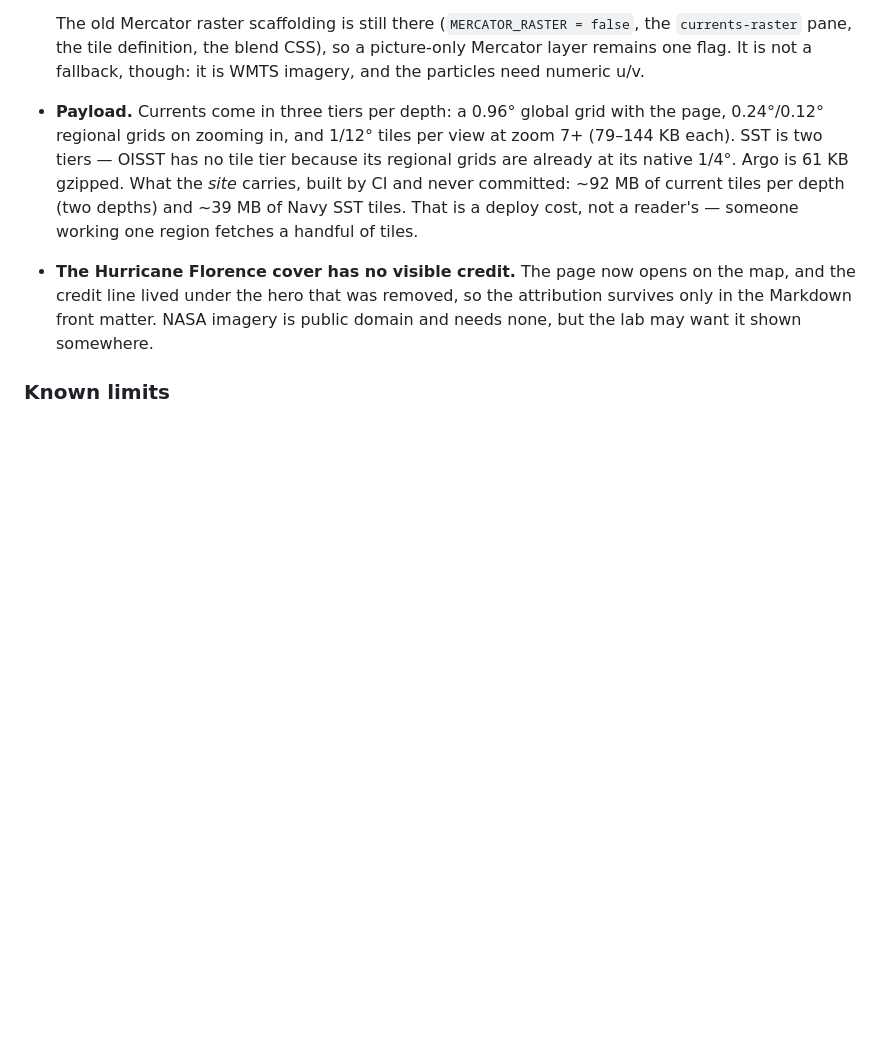
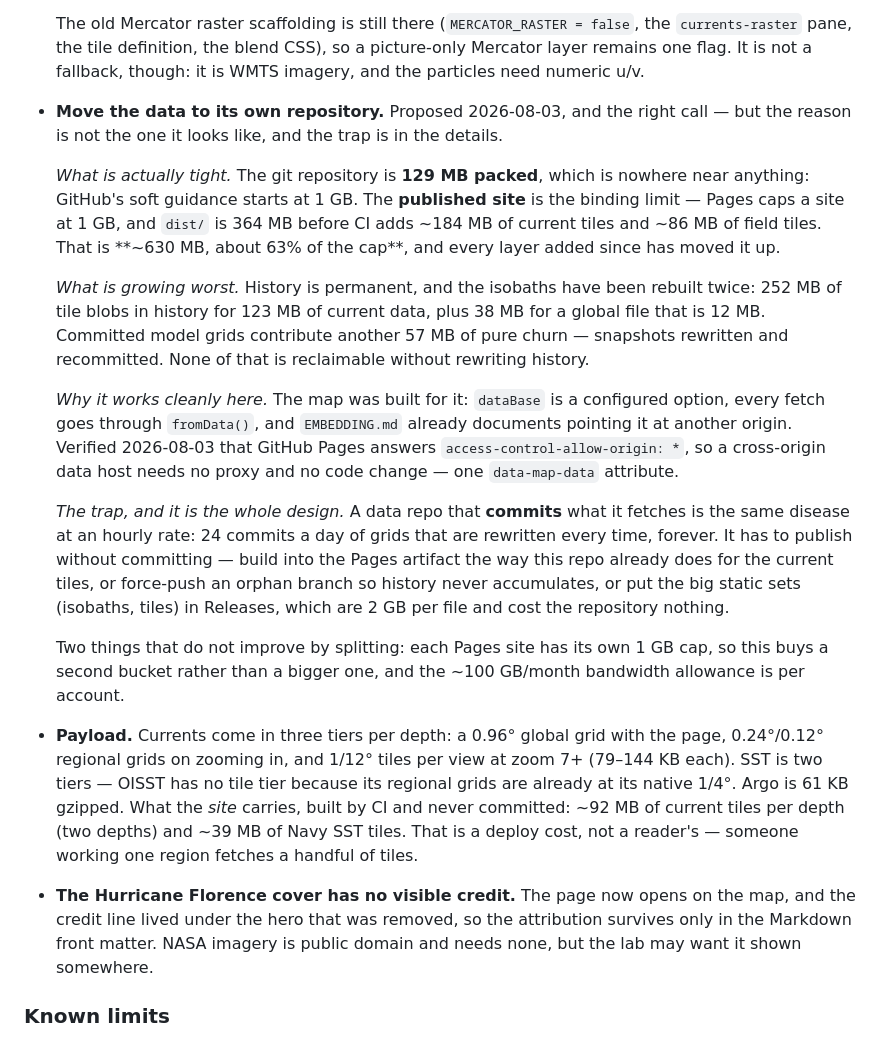
Before and after one commit to oceansensing/oceansensing.github.io, a Markdown page: PLAN.md, the part around the change. Rendered like a GitHub page; blank space fills up the shorter version.

Commit message:
Record the case for moving the data to its own repository
Measured rather than assumed, and the binding limit is not the obvious one.
The git repository is 129 MB packed, nowhere near anything; the published
site is ~630 MB against a 1 GB Pages cap. What is growing worst is history,
which is permanent: the isobaths have been rebuilt twice, so 252 MB of tile
blobs sit in history for 123 MB of live data, and committed model grids add
57 MB of pure churn.

The map needs no code change for it — dataBase is already an option, every
fetch goes through fromData(), and GitHub Pages answers
access-control-allow-origin: * (verified today), so a cross-origin data host
works with one attribute.

The trap is worth writing down: a data repo that commits what it fetches is
the same disease at 24 commits a day. It has to publish without committing.

Co-Authored-By: Claude Opus 5 <noreply@anthropic.com>

```diff
--- a/PLAN.md
+++ b/PLAN.md
@@ -181,6 +181,42 @@ contrast, the rendered map, two maps on a page, and the clock.
   false`, the `currents-raster` pane, the tile definition, the blend CSS), so
   a picture-only Mercator layer remains one flag. It is not a fallback,
   though: it is WMTS imagery, and the particles need numeric u/v.
+- **Move the data to its own repository.** Proposed 2026-08-03, and the
+  right call — but the reason is not the one it looks like, and the trap is
+  in the details.
+
+  *What is actually tight.* The git repository is **129 MB packed**, which is
+  nowhere near anything: GitHub's soft guidance starts at 1 GB. The
+  **published site** is the binding limit — Pages caps a site at 1 GB, and
+  `dist/` is 364 MB before CI adds ~184 MB of current tiles and ~86 MB of
+  field tiles. That is **~630 MB, about 63% of the cap**, and every layer
+  added since has moved it up.
+
+  *What is growing worst.* History is permanent, and the isobaths have been
+  rebuilt twice: 252 MB of tile blobs in history for 123 MB of current data,
+  plus 38 MB for a global file that is 12 MB. Committed model grids
+  contribute another 57 MB of pure churn — snapshots rewritten and
+  recommitted. None of that is reclaimable without rewriting history.
+
+  *Why it works cleanly here.* The map was built for it: `dataBase` is a
+  configured option, every fetch goes through `fromData()`, and
+  `EMBEDDING.md` already documents pointing it at another origin. Verified
+  2026-08-03 that GitHub Pages answers `access-control-allow-origin: *`, so
+  a cross-origin data host needs no proxy and no code change — one
+  `data-map-data` attribute.
+
+  *The trap, and it is the whole design.* A data repo that **commits** what
+  it fetches is the same disease at an hourly rate: 24 commits a day of
+  grids that are rewritten every time, forever. It has to publish without
+  committing — build into the Pages artifact the way this repo already does
+  for the current tiles, or force-push an orphan branch so history never
+  accumulates, or put the big static sets (isobaths, tiles) in Releases,
+  which are 2 GB per file and cost the repository nothing.
+
+  Two things that do not improve by splitting: each Pages site has its own
+  1 GB cap, so this buys a second bucket rather than a bigger one, and the
+  ~100 GB/month bandwidth allowance is per account.
+
 - **Payload.** Currents come in three tiers per depth: a 0.96° global grid
   with the page, 0.24°/0.12° regional grids on zooming in, and 1/12° tiles
   per view at zoom 7+ (79–144 KB each). SST is two tiers — OISST has no tile
```
